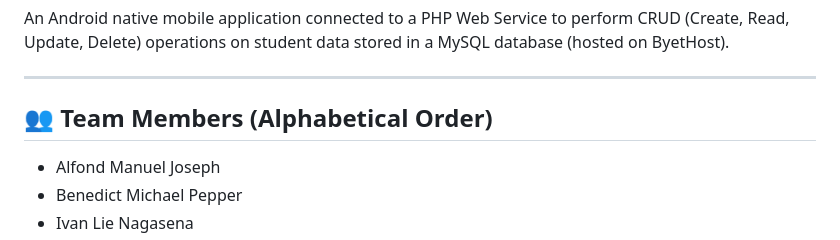
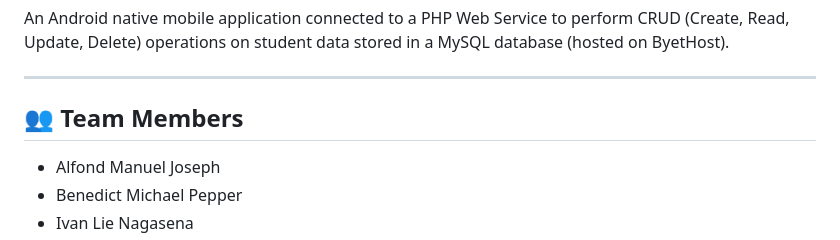
Before and after one commit to bennypepper/webservice-app, a Markdown page: README.md, the part around the change. Drawn GitHub-style.

```diff
--- a/README.md
+++ b/README.md
@@ -5,7 +5,7 @@ An Android native mobile application connected to a PHP Web Service to perform C
 
 ---
 
-## 👥 Team Members (Alphabetical Order)
+## 👥 Team Members
 - Alfond Manuel Joseph
 - Benedict Michael Pepper
 - Ivan Lie Nagasena
```
